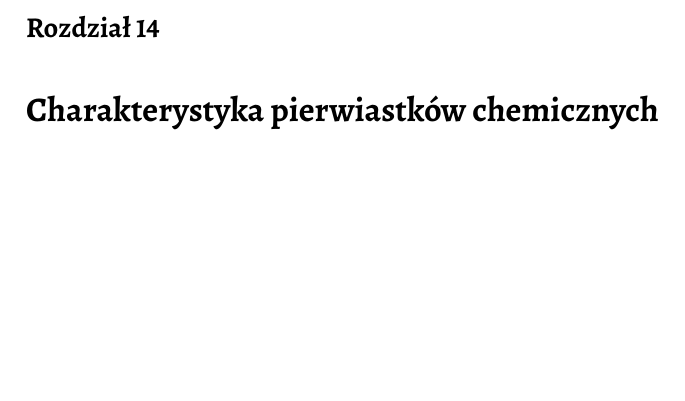
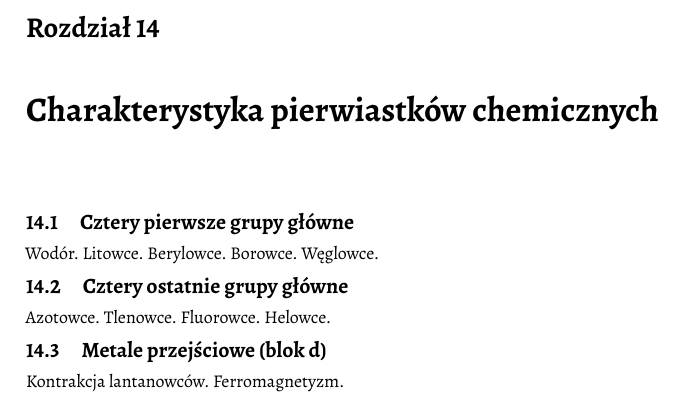
Before and after one commit to fechmistrz/almawaukh-chemistry, a LaTeX document (src/textbook/chemistry.tex, which reads src/textbook/14_blocks/01_1-2-13-14.tex, src/textbook/14_blocks/02_15-16-17-18.tex, src/textbook/14_blocks/03_d.tex): part of page 39 of 49, cut so that both start at the same text, the shorter picture padded with empty space. Compiled offline with XeLaTeX.

Commit message:
Add blocks of elements

```diff
--- /dev/null
+++ b/src/textbook/14_blocks/01_1-2-13-14.tex
@@ -0,0 +1,3 @@
+
+\section{Cztery pierwsze grupy główne}
+Wodór. Litowce. Berylowce. Borowce. Węglowce.
--- /dev/null
+++ b/src/textbook/14_blocks/02_15-16-17-18.tex
@@ -0,0 +1,2 @@
+\section{Cztery ostatnie grupy główne}
+Azotowce. Tlenowce. Fluorowce. Helowce.
--- /dev/null
+++ b/src/textbook/14_blocks/03_d.tex
@@ -0,0 +1,2 @@
+\section{Metale przejściowe (blok d)}
+Kontrakcja lantanowców. Ferromagnetyzm.
```
Also changed, not shown: src/textbook/chemistry.tex (+6 -0 lines).
